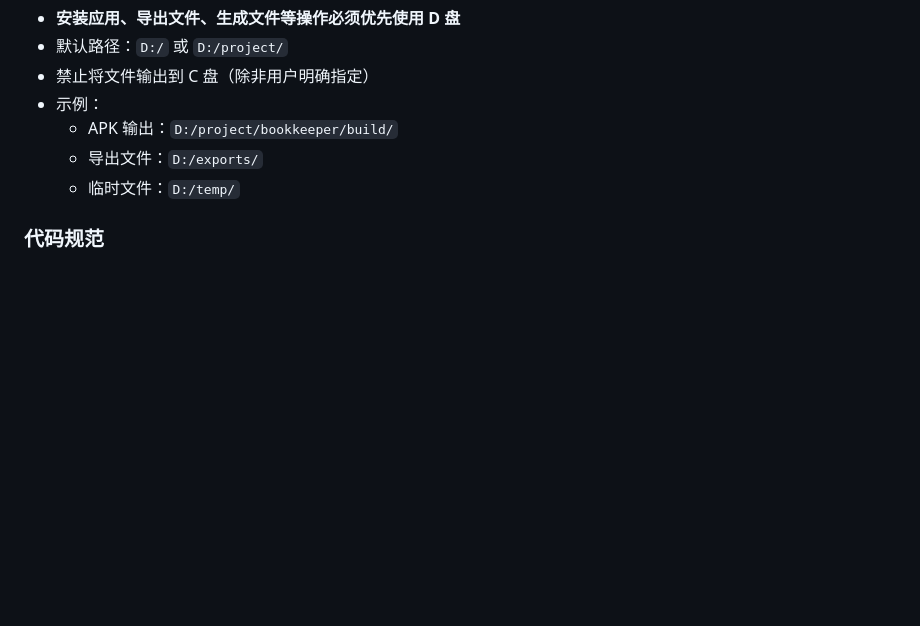
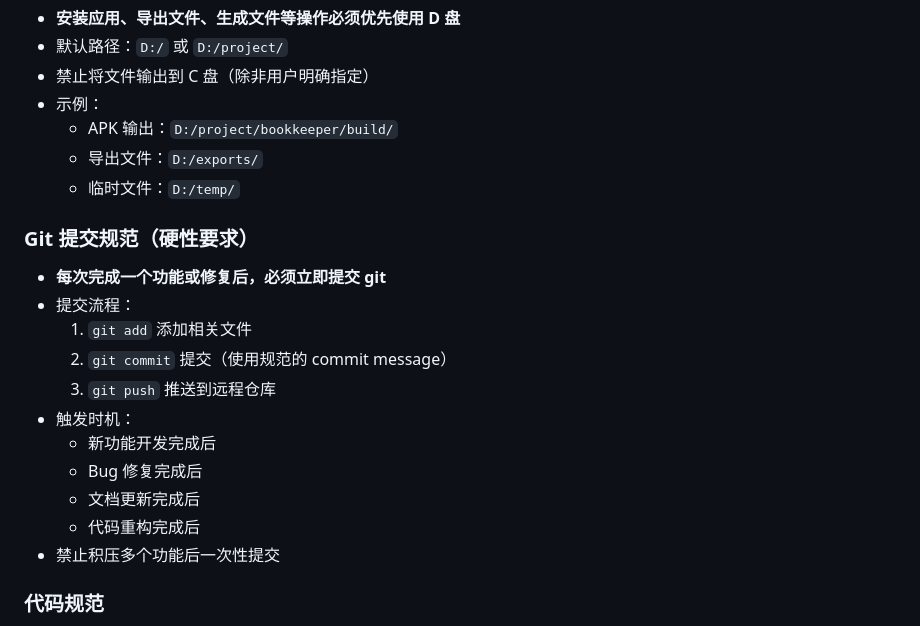
Before and after one commit to GuheiheiYa/golden-bookkeeper, a Markdown page: CLAUDE.md, the part around the change. Rendered like a GitHub page; blank space fills up the shorter version.

Commit message:
docs: 添加 Git 提交规范，功能完成后必须提交

```diff
--- a/CLAUDE.md
+++ b/CLAUDE.md
@@ -144,6 +144,19 @@ lib/
   - 导出文件：`D:/exports/`
   - 临时文件：`D:/temp/`
 
+### Git 提交规范（硬性要求）
+- **每次完成一个功能或修复后，必须立即提交 git**
+- 提交流程：
+  1. `git add` 添加相关文件
+  2. `git commit` 提交（使用规范的 commit message）
+  3. `git push` 推送到远程仓库
+- 触发时机：
+  - 新功能开发完成后
+  - Bug 修复完成后
+  - 文档更新完成后
+  - 代码重构完成后
+- 禁止积压多个功能后一次性提交
+
 ### 代码规范
 - 使用 Dart 官方代码风格
 - 使用 Riverpod 进行状态管理
```
